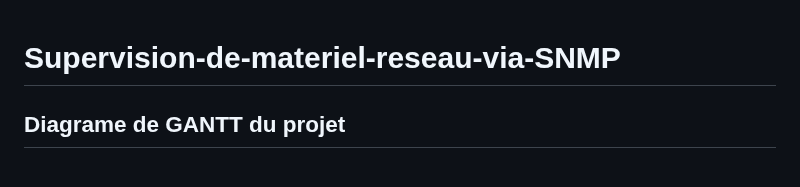
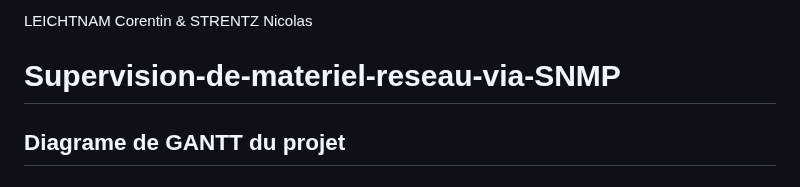
Before and after one commit to CorentinLeichtnam/Supervision-de-mat-riel-r-seau-via-SNMP, a Markdown page: README.md, the part around the change. GitHub-like rendering.

```diff
--- a/README.md
+++ b/README.md
@@ -1,3 +1,5 @@
+LEICHTNAM Corentin & STRENTZ Nicolas
+
 # Supervision-de-materiel-reseau-via-SNMP
 
 ## Diagrame de GANTT du projet
```
